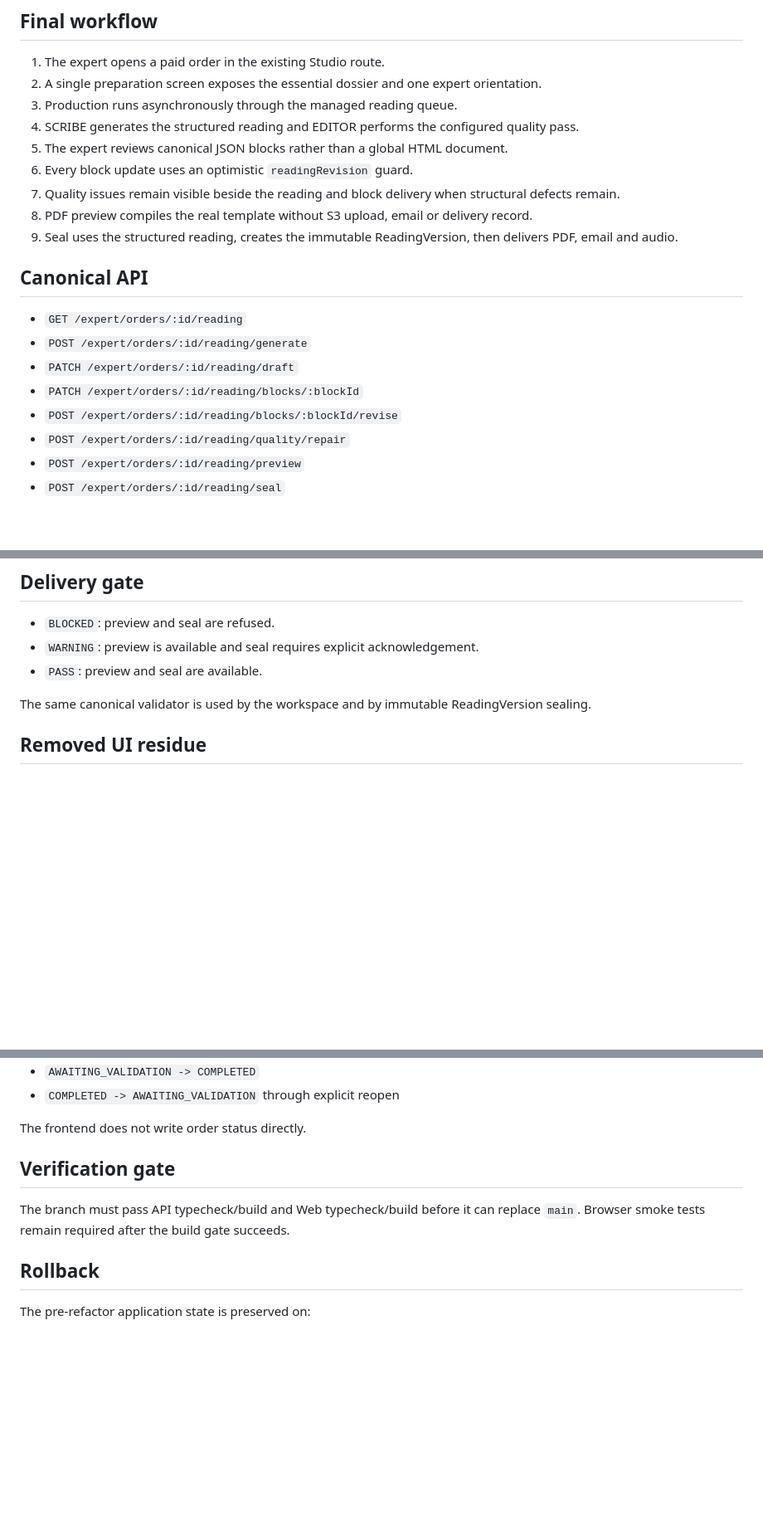
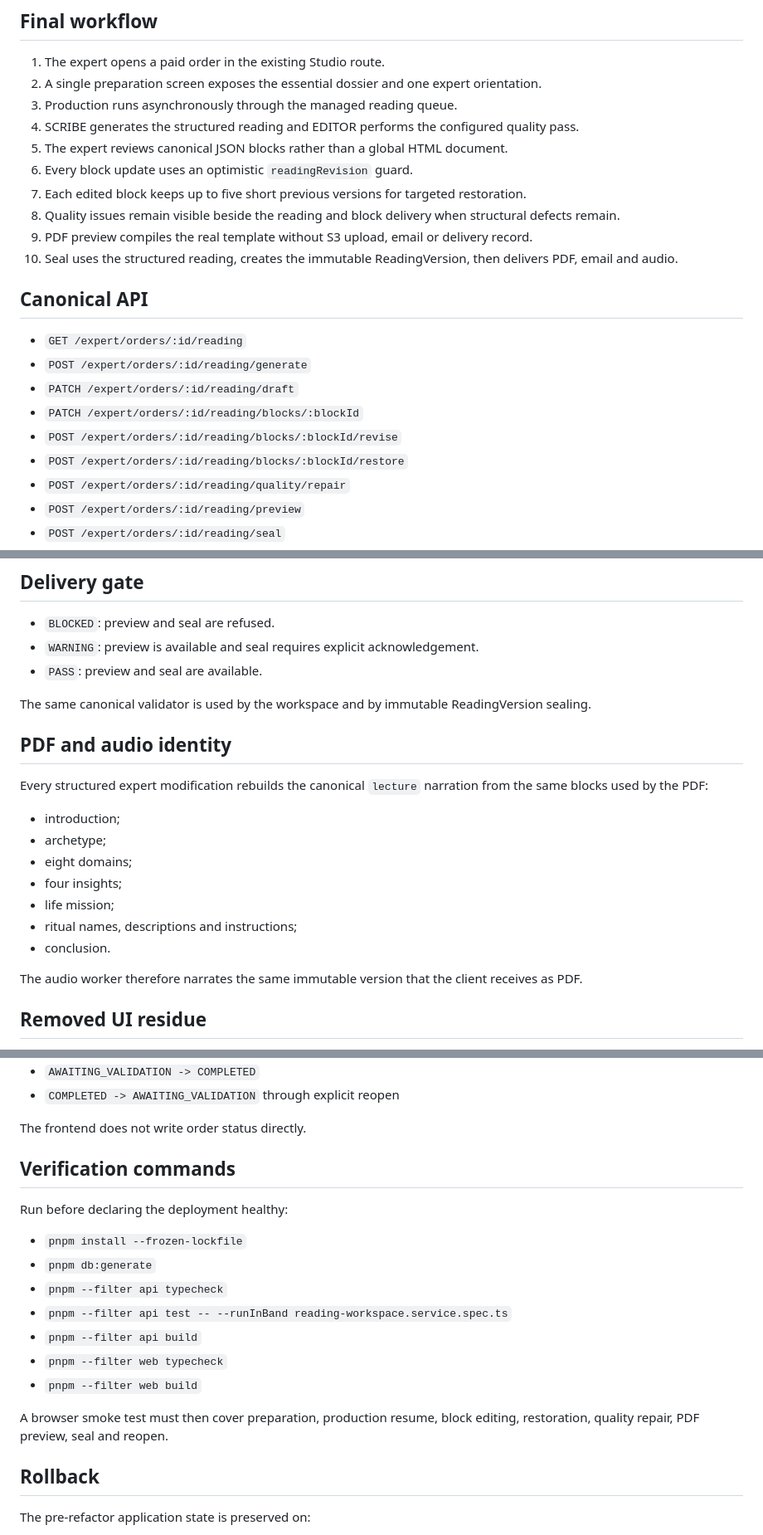
Before and after one commit to tachfineamnay/LumiraV2, a Markdown page: docs/EXPERT_READING_REFACTOR_COMPLETION.md, 3 parts joined by grey strips. Shown at 83% size. Rendered like a GitHub page; blank space fills up the shorter version.

Commit message:
docs(expert): finalize structured workspace guarantees

```diff
--- a/docs/EXPERT_READING_REFACTOR_COMPLETION.md
+++ b/docs/EXPERT_READING_REFACTOR_COMPLETION.md
@@ -8,9 +8,10 @@
 4. SCRIBE generates the structured reading and EDITOR performs the configured quality pass.
 5. The expert reviews canonical JSON blocks rather than a global HTML document.
 6. Every block update uses an optimistic `readingRevision` guard.
-7. Quality issues remain visible beside the reading and block delivery when structural defects remain.
-8. PDF preview compiles the real template without S3 upload, email or delivery record.
-9. Seal uses the structured reading, creates the immutable ReadingVersion, then delivers PDF, email and audio.
+7. Each edited block keeps up to five short previous versions for targeted restoration.
+8. Quality issues remain visible beside the reading and block delivery when structural defects remain.
+9. PDF preview compiles the real template without S3 upload, email or delivery record.
+10. Seal uses the structured reading, creates the immutable ReadingVersion, then delivers PDF, email and audio.
 
 ## Canonical API
 
@@ -19,6 +20,7 @@
 - `PATCH /expert/orders/:id/reading/draft`
 - `PATCH /expert/orders/:id/reading/blocks/:blockId`
 - `POST /expert/orders/:id/reading/blocks/:blockId/revise`
+- `POST /expert/orders/:id/reading/blocks/:blockId/restore`
 - `POST /expert/orders/:id/reading/quality/repair`
 - `POST /expert/orders/:id/reading/preview`
 - `POST /expert/orders/:id/reading/seal`
@@ -32,6 +34,20 @@
 - `PASS`: preview and seal are available.
 
 The same canonical validator is used by the workspace and by immutable ReadingVersion sealing.
+
+## PDF and audio identity
+
+Every structured expert modification rebuilds the canonical `lecture` narration from the same blocks used by the PDF:
+
+- introduction;
+- archetype;
+- eight domains;
+- four insights;
+- life mission;
+- ritual names, descriptions and instructions;
+- conclusion.
+
+The audio worker therefore narrates the same immutable version that the client receives as PDF.
 
 ## Removed UI residue
 
@@ -58,9 +74,19 @@ No Prisma migration is required. Existing ReadingVersion, DeliveryRecord, S3 obj
 
 The frontend does not write order status directly.
 
-## Verification gate
+## Verification commands
 
-The branch must pass API typecheck/build and Web typecheck/build before it can replace `main`. Browser smoke tests remain required after the build gate succeeds.
+Run before declaring the deployment healthy:
+
+- `pnpm install --frozen-lockfile`
+- `pnpm db:generate`
+- `pnpm --filter api typecheck`
+- `pnpm --filter api test -- --runInBand reading-workspace.service.spec.ts`
+- `pnpm --filter api build`
+- `pnpm --filter web typecheck`
+- `pnpm --filter web build`
+
+A browser smoke test must then cover preparation, production resume, block editing, restoration, quality repair, PDF preview, seal and reopen.
 
 ## Rollback
 
```
